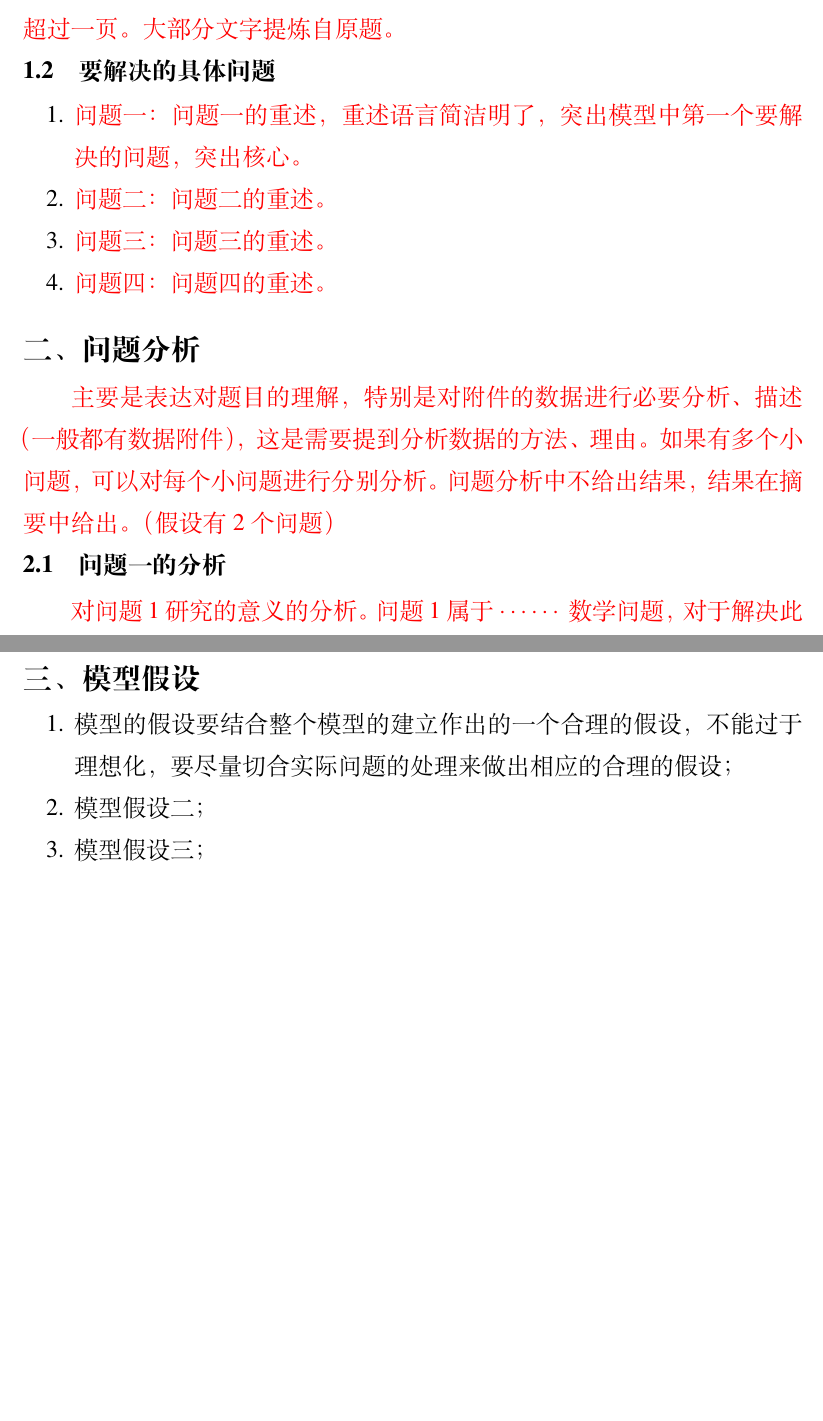
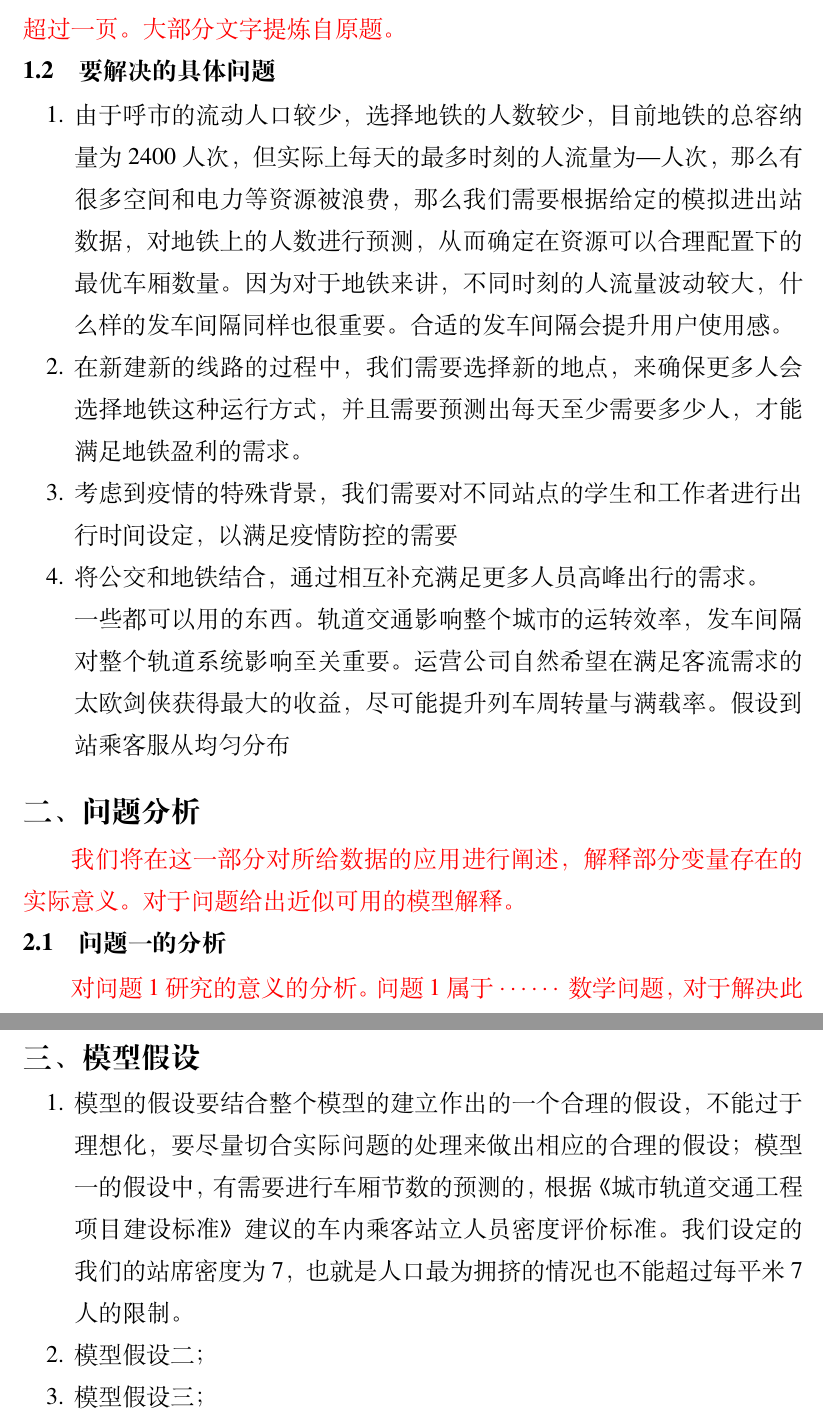
Before and after one commit to enderman19980125/2021.05_NMMCM, a LaTeX thesis (paper/MathCapmain.tex): two parts of pages 4 and 5 of 26 before the commit and two parts of pages 4 and 6 of 27 after it, joined at a grey line, cut so that both start at the same text, the shorter picture padded with empty space. Compiled offline with XeLaTeX.

Commit message:
全是废话

```diff
--- a/paper/MathCapmain.tex
+++ b/paper/MathCapmain.tex
@@ -8,12 +8,12 @@
 \usepackage{tikz}
 \usepackage{indentfirst}
 \mcmsetup{CTeX = true,
-        tcn ={\xiaowuhao 1001 }(\textcolor{red}{\textit{需要修改为自己队伍的实际队号}}), problem = A,
+        tcn ={\xiaowuhao 202105135237 }, problem = A,
         sheet = true, titleinsheet = false, keywordsinsheet = true,
         titlepage = true, abstract = true}
 \usepackage{newtxtext}
 \usepackage{lipsum}
-
+\usepackage{cite}
 
 \usepackage{paralist}
 \let\itemize\compactitem
@@ -79,16 +79,18 @@
 
 \subsection{要解决的具体问题}
 \begin{enumerate}
-  \item \textcolor{red}{问题一：问题一的重述，重述语言简洁明了，突出模型中第一个要解决的问题，突出核心。}
-  \item \textcolor{red}{问题二：问题二的重述。}
-  \item \textcolor{red}{问题三：问题三的重述。}
-  \item \textcolor{red}{问题四：问题四的重述。}
+  \item {由于呼市的流动人口较少，选择地铁的人数较少，目前地铁的总容纳量为2400人次，但实际上每天的最多时刻的人流量为---人次，那么有很多空间和电力等资源被浪费，那么我们需要根据给定的模拟进出站数据，对地铁上的人数进行预测，从而确定在资源可以合理配置下的最优车厢数量。因为对于地铁来讲，不同时刻的人流量波动较大，什么样的发车间隔同样也很重要。合适的发车间隔会提升用户使用感。}
+  \item {在新建新的线路的过程中，我们需要选择新的地点，来确保更多人会选择地铁这种运行方式，并且需要预测出每天至少需要多少人，才能满足地铁盈利的需求。}
+  \item {考虑到疫情的特殊背景，我们需要对不同站点的学生和工作者进行出行时间设定，以满足疫情防控的需要}
+  \item {将公交和地铁结合，通过相互补充满足更多人员高峰出行的需求。}
+
+  {一些都可以用的东西。轨道交通影响整个城市的运转效率，发车间隔对整个轨道系统影响至关重要。运营公司自然希望在满足客流需求的太欧剑侠获得最大的收益，尽可能提升列车周转量与满载率。}
+  {假设到站乘客服从均匀分布}
 \end{enumerate}
 
 \section{问题分析}
 
-\textcolor{red}{主要是表达对题目的理解，特别是对附件的数据进行必要分析、描述（一般都有数据附件），这是需要提到分析数据的方法、理由。如果有多个小问题，可以对每个小问题进行分别分析。问题分析中不给出结果，结果在摘要中给出。
-（假设有2个问题）}
+\textcolor{red}{我们将在这一部分对所给数据的应用进行阐述，解释部分变量存在的实际意义。对于问题给出近似可用的模型解释。}
 
 \subsection{问题一的分析}
 
@@ -112,8 +128,11 @@
+	\label{fig:客流量}
+\end{figure}
 
 
 \section{模型假设}
 \begin{enumerate}
   \item 模型的假设要结合整个模型的建立作出的一个合理的假设，不能过于理想化，要尽量切合实际问题的处理来做出相应的合理的假设；
+  {模型一的假设中，有需要进行车厢节数的预测的，根据《城市轨道交通工程项目建设标准》建议的车内乘客站立人员密度评价标准。我们设定的我们的站席密度为7，也就是人口最为拥挤的情况也不能超过每平米7人的限制。}
   \item 模型假设二；
   \item 模型假设三；
 \end{enumerate}
```
Also changed, not shown: paper/bibliography/references.bib (added), paper/MathCapmain.tex (21 more changed lines).
